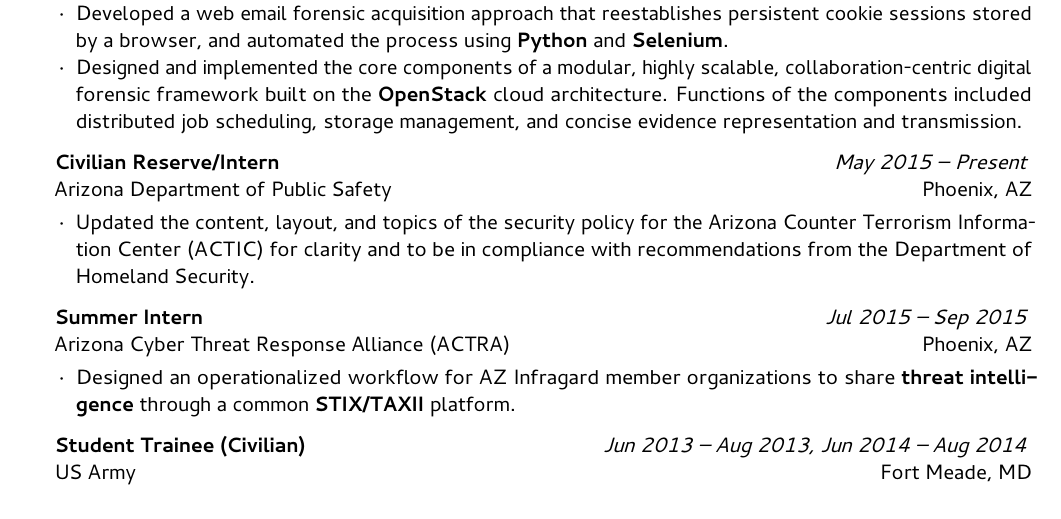
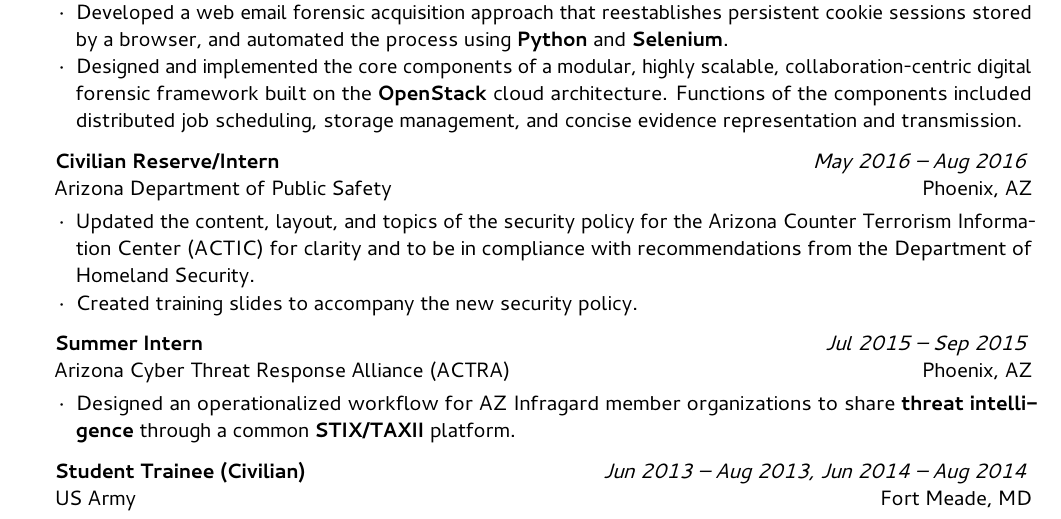
Before and after one commit to mmabey/resume, a LaTeX CV (Resume_Mike_Mabey.tex, which reads exp/dps.tex): part of page 1 of 2, cut so that both start at the same text. The pictures show the PDF file Resume_Mike_Mabey.pdf that the author committed with the source.

Commit message:
Updated, fixed DPS experience entry

```diff
--- a/exp/dps.tex
+++ b/exp/dps.tex
@@ -1,7 +1,7 @@
 
 % Define the fields for this entry
 \expPosTitle{Civilian Reserve/Intern}
-\expPosPeriod{May 2015 -- Present} % Remember to use -- between dates
+\expPosPeriod{May 2016 -- Aug 2016} % Remember to use -- between dates
 \expOrgName{Arizona Department of Public Safety}
 \expOrgLoc{Phoenix, AZ}
 
@@ -10,4 +10,6 @@
 
   \item Updated the content, layout, and topics of the security policy for the Arizona Counter Terrorism Information Center (ACTIC) for clarity and to be in compliance with recommendations from the Department of Homeland Security.
 
+  \item Created training slides to accompany the new security policy.
+
 \end{rExperience}
```
Also changed, not shown: CV_Mike_Mabey.pdf, Resume_Mike_Mabey.pdf.
